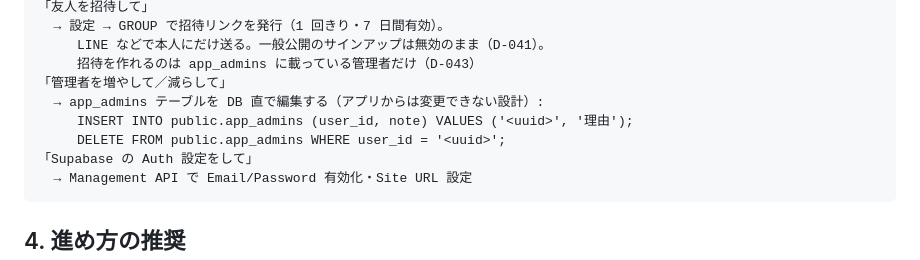
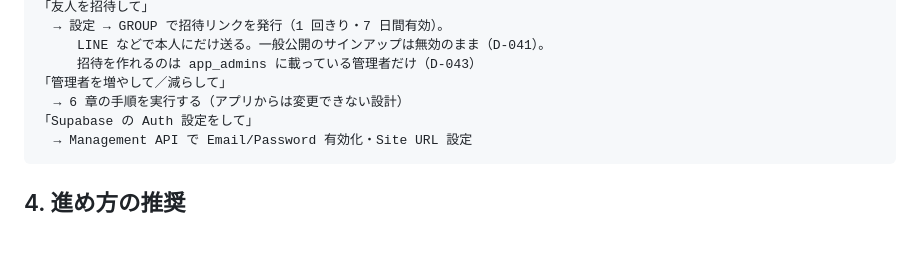
Before and after one commit to siorine21/tidebase, a Markdown page: docs/ops/委任運用ガイド_v1.0.md, the part around one of its changes. Drawn GitHub-style; blank space fills up the shorter version.

````diff
--- a/docs/ops/委任運用ガイド_v1.0.md
+++ b/docs/ops/委任運用ガイド_v1.0.md
@@ -89,9 +89,7 @@ Claude Code on the Web の**環境設定**（Environment settings）で以下を
      LINE などで本人にだけ送る。一般公開のサインアップは無効のまま（D-041）。
      招待を作れるのは app_admins に載っている管理者だけ（D-043）
 「管理者を増やして／減らして」
-  → app_admins テーブルを DB 直で編集する（アプリからは変更できない設計）:
-     INSERT INTO public.app_admins (user_id, note) VALUES ('<uuid>', '理由');
-     DELETE FROM public.app_admins WHERE user_id = '<uuid>';
+  → 6 章の手順を実行する（アプリからは変更できない設計）
 「Supabase の Auth 設定をして」
   → Management API で Email/Password 有効化・Site URL 設定
 ```
````
Also changed, not shown: other parts of docs/ops/委任運用ガイド_v1.0.md (+84 -0 lines).
